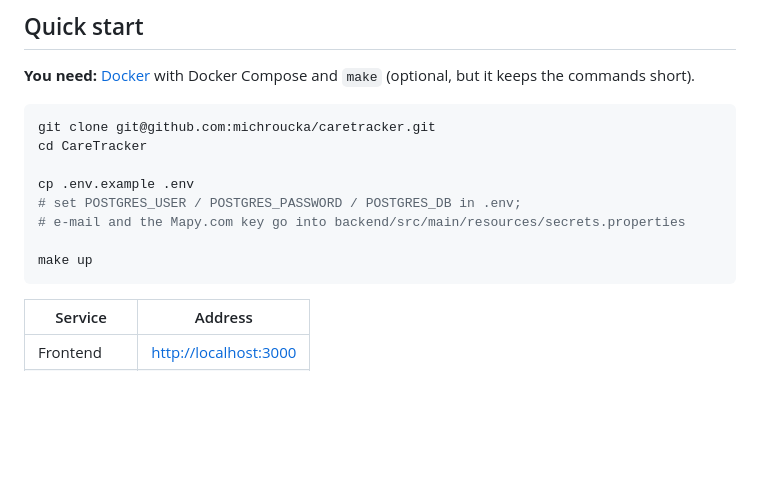
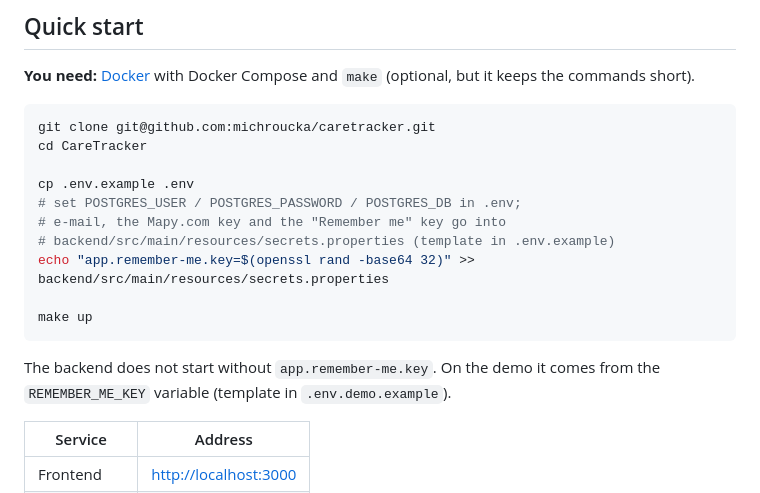
Before and after one commit to michroucka/CareTracker, a Markdown page: README.en.md, the part around the change. Drawn GitHub-style; blank space fills up the shorter version.

Commit message:
docs: remember-me key in the quick start

````diff
--- a/README.en.md
+++ b/README.en.md
@@ -89,10 +89,14 @@ cd CareTracker
 
 cp .env.example .env
 # set POSTGRES_USER / POSTGRES_PASSWORD / POSTGRES_DB in .env;
-# e-mail and the Mapy.com key go into backend/src/main/resources/secrets.properties
+# e-mail, the Mapy.com key and the "Remember me" key go into
+# backend/src/main/resources/secrets.properties (template in .env.example)
+echo "app.remember-me.key=$(openssl rand -base64 32)" >> backend/src/main/resources/secrets.properties
 
 make up
 ```
+
+The backend does not start without `app.remember-me.key`. On the demo it comes from the `REMEMBER_ME_KEY` variable (template in `.env.demo.example`).
 
 | Service | Address |
 |---|---|
````
Also changed, not shown: README.md (+5 -1 lines).
